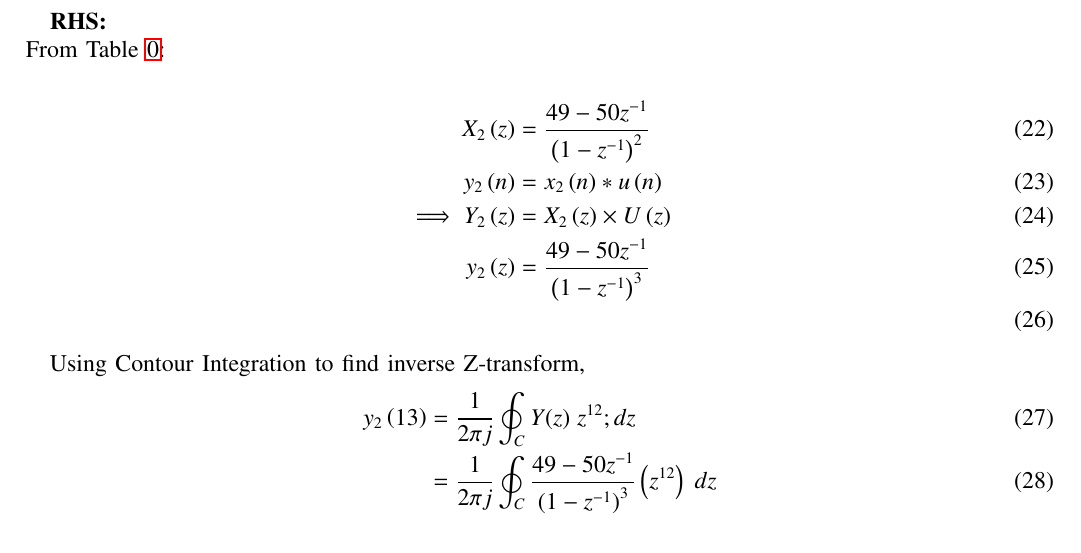
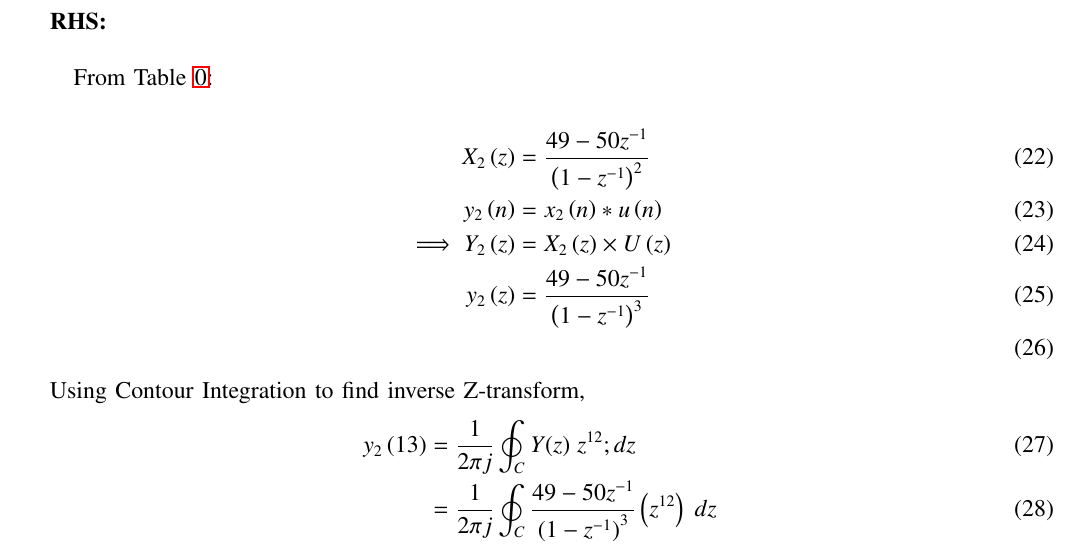
Before and after one commit to Kanishkdevatwal/Assignment_2, a LaTeX paper (10.5.4.4/Discrete.tex): part of page 3 of 3, cut so that both start at the same text. Compiled offline with pdfLaTeX.

Commit message:
Add files via upload

```diff
--- a/10.5.4.4/Discrete.tex
+++ b/10.5.4.4/Discrete.tex
@@ -127,7 +127,8 @@ R&=\frac{1}{\brak {m-1}!}\lim\limits_{z\to a}\frac{d^{m-1}}{dz^{m-1}}\brak {{(z-
 
 \newpage
 \textbf{RHS:}\\
-From \tabref{tab:10.5.4}:
+
+\quad From \tabref{tab:10.5.4}:
 
 \begin{align}
 X_2\brak{z}&=\frac{49-50z^{-1}}{\brak{1-z^{-1}}^{2}}\\
```
Also changed, not shown: 10.5.4.4/Discrete.pdf, 1 other file.
